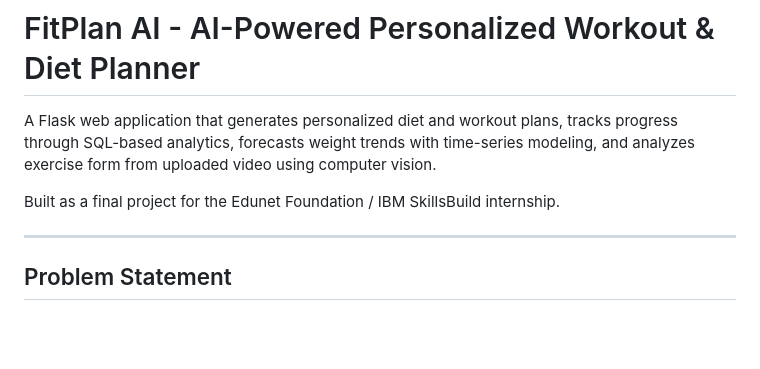
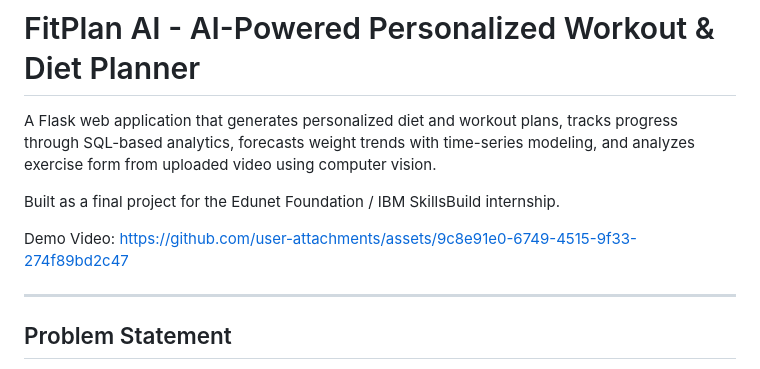
Before and after one commit to Kashika3006/workout_planner, a Markdown page: README.md, the part around the change. Rendered like a GitHub page; blank space fills up the shorter version.

Commit message:
Demo added

```diff
--- a/README.md
+++ b/README.md
@@ -3,6 +3,8 @@
 A Flask web application that generates personalized diet and workout plans, tracks progress through SQL-based analytics, forecasts weight trends with time-series modeling, and analyzes exercise form from uploaded video using computer vision.
 
 Built as a final project for the Edunet Foundation / IBM SkillsBuild internship.
+
+Demo Video: https://github.com/user-attachments/assets/9c8e91e0-6749-4515-9f33-274f89bd2c47
 
 ---
 
```
